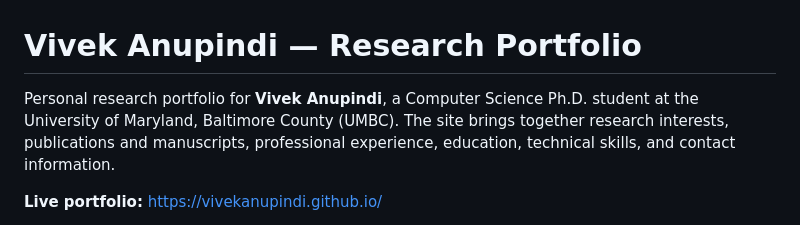
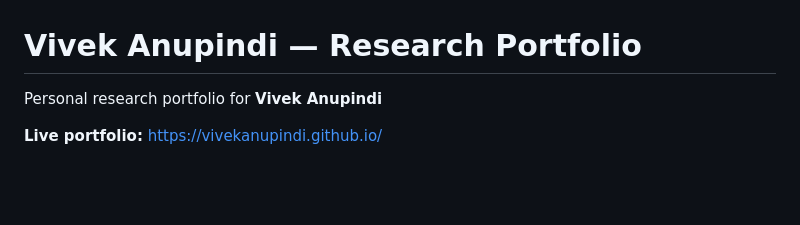
Before and after one commit to vivekanupindi/vivekanupindi.github.io, a Markdown page: README.md, the part around the change. GitHub-like rendering; blank space fills up the shorter version.

Commit message:
Simplify portfolio description in README
Removed additional details from the portfolio description.

```diff
--- a/README.md
+++ b/README.md
@@ -1,6 +1,6 @@
 # Vivek Anupindi — Research Portfolio
 
-Personal research portfolio for **Vivek Anupindi**, a Computer Science Ph.D. student at the University of Maryland, Baltimore County (UMBC). The site brings together research interests, publications and manuscripts, professional experience, education, technical skills, and contact information.
+Personal research portfolio for **Vivek Anupindi**
 
 **Live portfolio:** [https://vivekanupindi.github.io/](https://vivekanupindi.github.io/)
 
```
